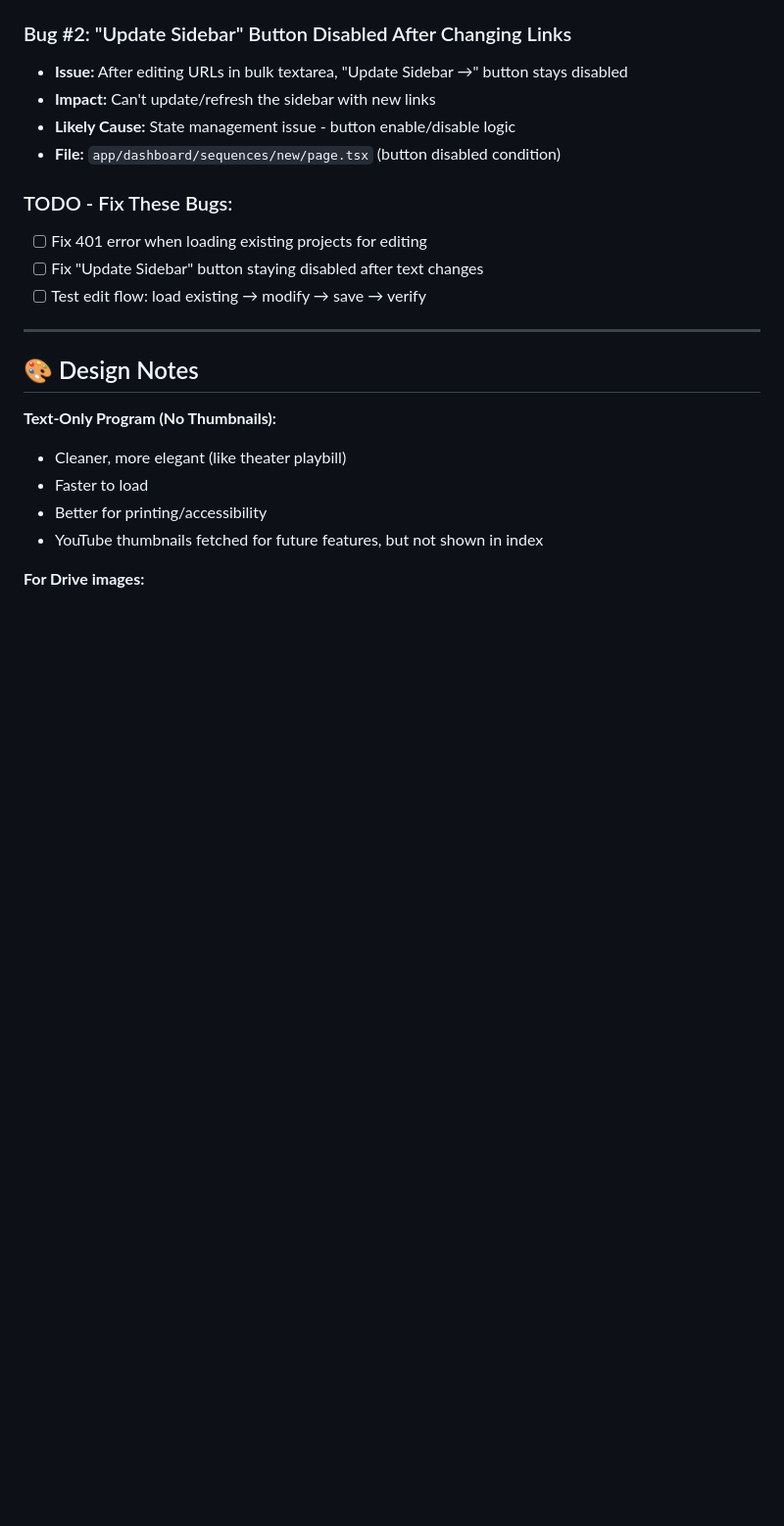
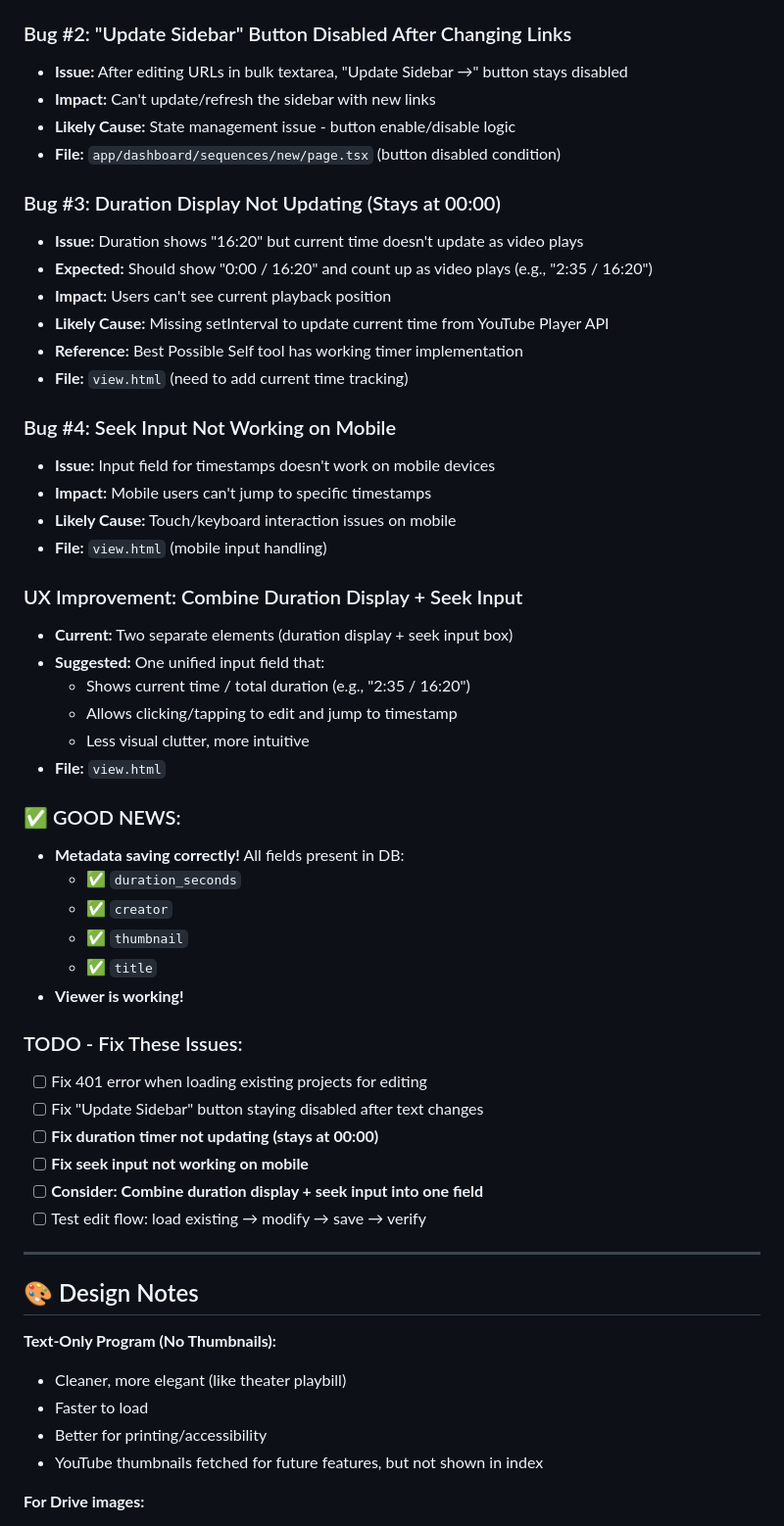
Before and after one commit to PlayfulProcess/recursive-landing, a Markdown page: FEATURE_clickable_program_index.md, the part around the change printed below. Shown: that part at 98% size. GitHub-like rendering; blank space fills up the shorter version.

Commit message:
docs: Add more bugs and UX improvements from testing

```diff
--- a/FEATURE_clickable_program_index.md
+++ b/FEATURE_clickable_program_index.md
@@ -415,9 +426,42 @@ function parseDuration(isoDuration) {
 - **Likely Cause:** State management issue - button enable/disable logic
 - **File:** `app/dashboard/sequences/new/page.tsx` (button disabled condition)
 
-### TODO - Fix These Bugs:
+### Bug #3: Duration Display Not Updating (Stays at 00:00)
+- **Issue:** Duration shows "16:20" but current time doesn't update as video plays
+- **Expected:** Should show "0:00 / 16:20" and count up as video plays (e.g., "2:35 / 16:20")
+- **Impact:** Users can't see current playback position
+- **Likely Cause:** Missing setInterval to update current time from YouTube Player API
+- **Reference:** Best Possible Self tool has working timer implementation
+- **File:** `view.html` (need to add current time tracking)
+
+### Bug #4: Seek Input Not Working on Mobile
+- **Issue:** Input field for timestamps doesn't work on mobile devices
+- **Impact:** Mobile users can't jump to specific timestamps
+- **Likely Cause:** Touch/keyboard interaction issues on mobile
+- **File:** `view.html` (mobile input handling)
+
+### UX Improvement: Combine Duration Display + Seek Input
+- **Current:** Two separate elements (duration display + seek input box)
+- **Suggested:** One unified input field that:
+  - Shows current time / total duration (e.g., "2:35 / 16:20")
+  - Allows clicking/tapping to edit and jump to timestamp
+  - Less visual clutter, more intuitive
+- **File:** `view.html`
+
+### ✅ GOOD NEWS:
+- **Metadata saving correctly!** All fields present in DB:
+  - ✅ `duration_seconds`
+  - ✅ `creator`
+  - ✅ `thumbnail`
+  - ✅ `title`
+- **Viewer is working!**
+
+### TODO - Fix These Issues:
 - [ ] Fix 401 error when loading existing projects for editing
 - [ ] Fix "Update Sidebar" button staying disabled after text changes
+- [ ] **Fix duration timer not updating (stays at 00:00)**
+- [ ] **Fix seek input not working on mobile**
+- [ ] **Consider: Combine duration display + seek input into one field**
 - [ ] Test edit flow: load existing → modify → save → verify
 
 ---
```
Also changed, not shown: other parts of FEATURE_clickable_program_index.md (+11 -0 lines).
